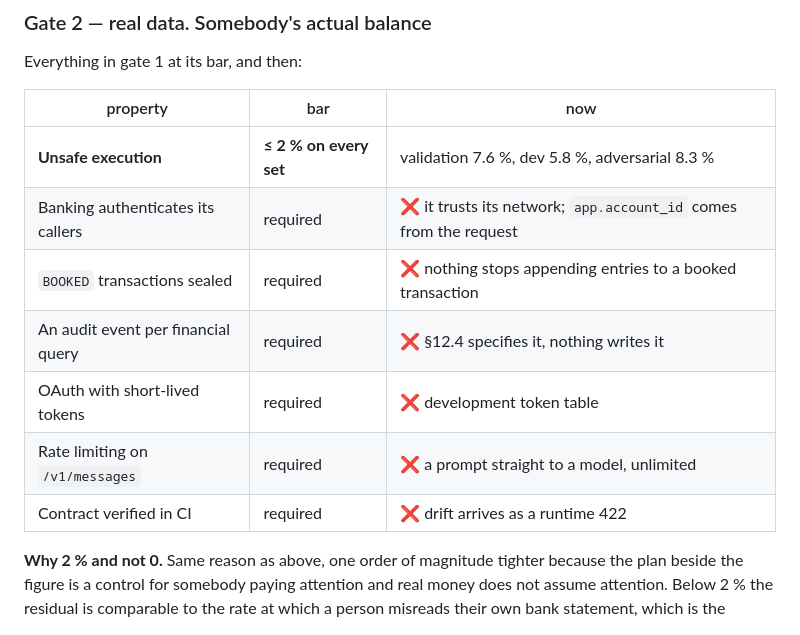
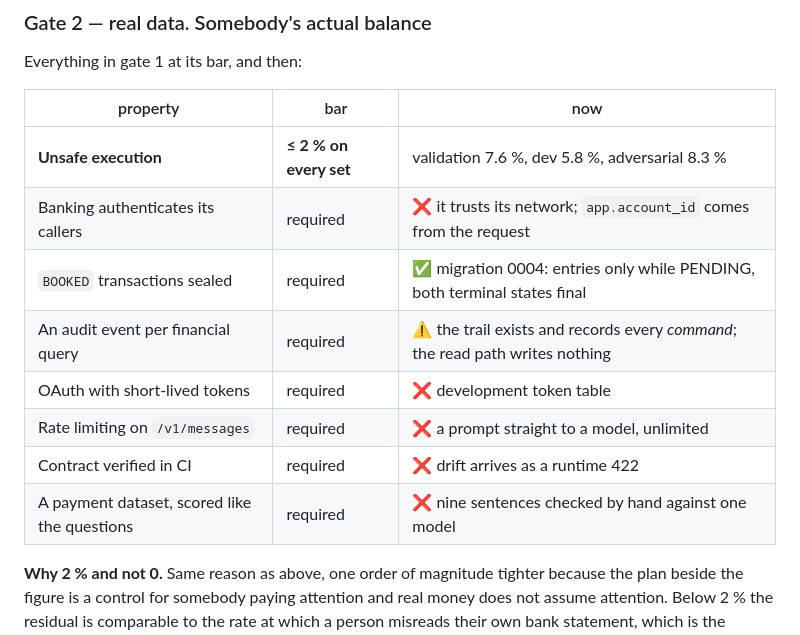
Before and after one commit to adrianoggm/FinGuard, a Markdown page: docs/next.md, the part around the change. Rendered like a GitHub page.

Commit message:
docs: two gate 2 rows were out of date, and one was missing
`BOOKED` transactions sealed is done — migration 0004 accepts entries only while PENDING and makes
both terminal states final. The row still said nothing stopped appending to a booked transaction.

The audit event per query is now partly there rather than absent: `audit_events` exists, is
append-only, and records every command, including the refusals. What writes nothing is the read
path, which is the half §12.4 asks for.

And a row that should have been there from the start: the questions have three scored datasets and
the payments have nine sentences I checked by hand against one model. That is a check, not a
benchmark, and leaving it out of the gate would let the least measured path be the one that moves
money.

```diff
--- a/docs/next.md
+++ b/docs/next.md
@@ -337,11 +337,12 @@ Everything in gate 1 at its bar, and then:
 | --- | --- | --- |
 | **Unsafe execution** | **≤ 2 % on every set** | validation 7.6 %, dev 5.8 %, adversarial 8.3 % |
 | Banking authenticates its callers | required | ❌ it trusts its network; `app.account_id` comes from the request |
-| `BOOKED` transactions sealed | required | ❌ nothing stops appending entries to a booked transaction |
-| An audit event per financial query | required | ❌ §12.4 specifies it, nothing writes it |
+| `BOOKED` transactions sealed | required | ✅ migration 0004: entries only while PENDING, both terminal states final |
+| An audit event per financial query | required | ⚠️ the trail exists and records every *command*; the read path writes nothing |
 | OAuth with short-lived tokens | required | ❌ development token table |
 | Rate limiting on `/v1/messages` | required | ❌ a prompt straight to a model, unlimited |
 | Contract verified in CI | required | ❌ drift arrives as a runtime 422 |
+| A payment dataset, scored like the questions | required | ❌ nine sentences checked by hand against one model |
 
 **Why 2 % and not 0.** Same reason as above, one order of magnitude tighter because the plan
 beside the figure is a control for somebody paying attention and real money does not assume
```
